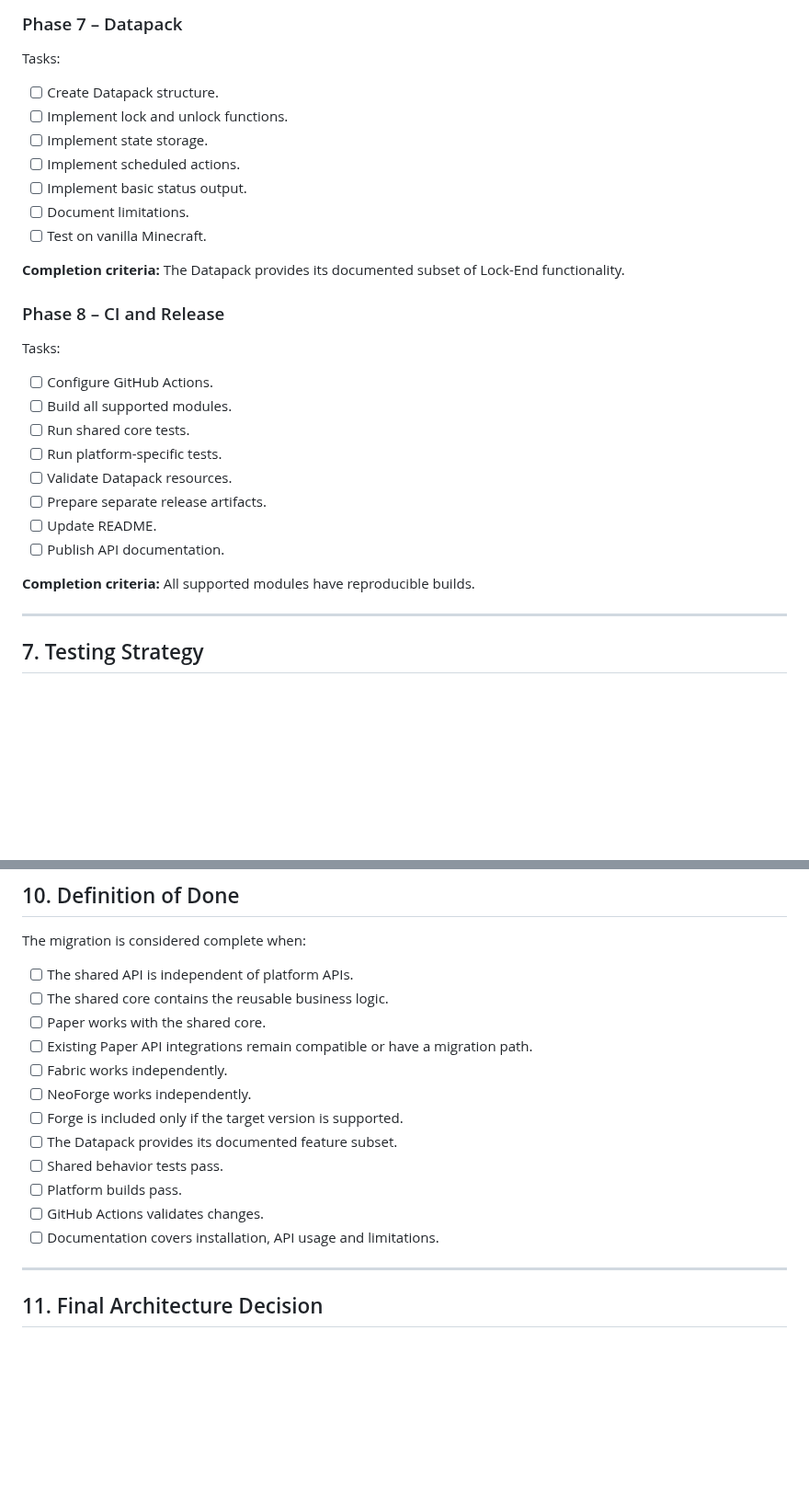
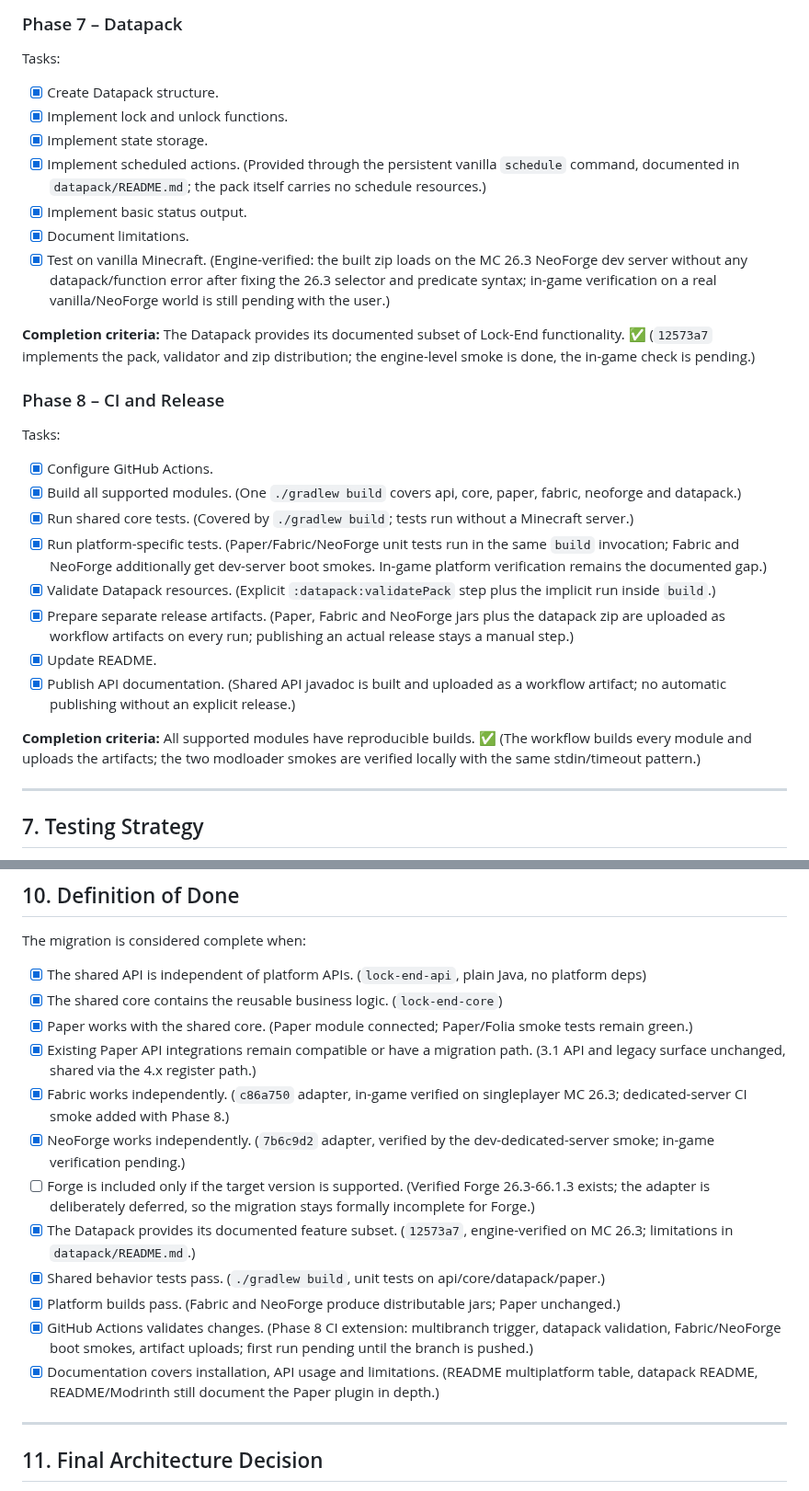
Before and after one commit to vwtfafa/lock-end, a Markdown page: feature/multiplatform-core.md, 2 parts joined by grey strips. Shown at 92% size. Rendered like a GitHub page; blank space fills up the shorter version.

Commit message:
docs(migration): tick the phase 7 and 8 tasks and update the agent instructions
Housekeeping for feature/multiplatform-core.md and AGENTS.md.

- Plan: Phase 7 task checkboxes are now ticked with verification notes
  (the datapack commit 12573a7 shipped the code but missed the plan tick;
  scheduled actions go through the documented vanilla schedule command;
  the vanilla test note distinguishes the engine-level smoke from the
  still-pending in-game check). Phase 8 is ticked with the CI additions -
  multibranch trigger, explicit datapack validation, separate release
  artifact uploads, shared API javadoc, Fabric/NeoForge boot smokes -
  while publishing releases stays manual.
- Definition of Done: every check is marked with the evidence except
  Forge, which stays open on purpose (compatibility confirmed, adapter
  deliberately deferred, so the migration formally remains incomplete
  for Forge).
- AGENTS.md: the architecture paragraph now describes the implemented
  state (Fabric adapter, NeoForge adapter with the lockend id and the
  EntityTravelToDimensionEvent veto, datapack with its limitations
  pointer) instead of listing NeoForge/datapack as future phases; the
  "do not assume implemented" rule now only applies to Forge.

- Verified: markdown-only change.

```diff
--- a/feature/multiplatform-core.md
+++ b/feature/multiplatform-core.md
@@ -426,30 +426,30 @@ Tasks:
 
 Tasks:
 
-- [ ] Create Datapack structure.
-- [ ] Implement lock and unlock functions.
-- [ ] Implement state storage.
-- [ ] Implement scheduled actions.
-- [ ] Implement basic status output.
-- [ ] Document limitations.
-- [ ] Test on vanilla Minecraft.
+- [x] Create Datapack structure.
+- [x] Implement lock and unlock functions.
+- [x] Implement state storage.
+- [x] Implement scheduled actions. (Provided through the persistent vanilla `schedule` command, documented in `datapack/README.md`; the pack itself carries no schedule resources.)
+- [x] Implement basic status output.
+- [x] Document limitations.
+- [x] Test on vanilla Minecraft. (Engine-verified: the built zip loads on the MC 26.3 NeoForge dev server without any datapack/function error after fixing the 26.3 selector and predicate syntax; in-game verification on a real vanilla/NeoForge world is still pending with the user.)
 
-**Completion criteria:** The Datapack provides its documented subset of Lock-End functionality.
+**Completion criteria:** The Datapack provides its documented subset of Lock-End functionality. ✅ (`12573a7` implements the pack, validator and zip distribution; the engine-level smoke is done, the in-game check is pending.)
 
 ### Phase 8 – CI and Release
 
 Tasks:
 
-- [ ] Configure GitHub Actions.
-- [ ] Build all supported modules.
-- [ ] Run shared core tests.
-- [ ] Run platform-specific tests.
-- [ ] Validate Datapack resources.
-- [ ] Prepare separate release artifacts.
-- [ ] Update README.
-- [ ] Publish API documentation.
+- [x] Configure GitHub Actions.
+- [x] Build all supported modules. (One `./gradlew build` covers api, core, paper, fabric, neoforge and datapack.)
+- [x] Run shared core tests. (Covered by `./gradlew build`; tests run without a Minecraft server.)
+- [x] Run platform-specific tests. (Paper/Fabric/NeoForge unit tests run in the same `build` invocation; Fabric and NeoForge additionally get dev-server boot smokes. In-game platform verification remains the documented gap.)
+- [x] Validate Datapack resources. (Explicit `:datapack:validatePack` step plus the implicit run inside `build`.)
+- [x] Prepare separate release artifacts. (Paper, Fabric and NeoForge jars plus the datapack zip are uploaded as workflow artifacts on every run; publishing an actual release stays a manual step.)
+- [x] Update README.
+- [x] Publish API documentation. (Shared API javadoc is built and uploaded as a workflow artifact; no automatic publishing without an explicit release.)
 
-**Completion criteria:** All supported modules have reproducible builds.
+**Completion criteria:** All supported modules have reproducible builds. ✅ (The workflow builds every module and uploads the artifacts; the two modloader smokes are verified locally with the same stdin/timeout pattern.)
 
 ---
 
@@ -540,18 +540,18 @@ Suggested commit sequence:
 
 The migration is considered complete when:
 
-- [ ] The shared API is independent of platform APIs.
-- [ ] The shared core contains the reusable business logic.
-- [ ] Paper works with the shared core.
-- [ ] Existing Paper API integrations remain compatible or have a migration path.
-- [ ] Fabric works independently.
-- [ ] NeoForge works independently.
-- [ ] Forge is included only if the target version is supported.
-- [ ] The Datapack provides its documented feature subset.
-- [ ] Shared behavior tests pass.
-- [ ] Platform builds pass.
-- [ ] GitHub Actions validates changes.
-- [ ] Documentation covers installation, API usage and limitations.
+- [x] The shared API is independent of platform APIs. (`lock-end-api`, plain Java, no platform deps)
+- [x] The shared core contains the reusable business logic. (`lock-end-core`)
+- [x] Paper works with the shared core. (Paper module connected; Paper/Folia smoke tests remain green.)
+- [x] Existing Paper API integrations remain compatible or have a migration path. (3.1 API and legacy surface unchanged, shared via the 4.x register path.)
+- [x] Fabric works independently. (`c86a750` adapter, in-game verified on singleplayer MC 26.3; dedicated-server CI smoke added with Phase 8.)
+- [x] NeoForge works independently. (`7b6c9d2` adapter, verified by the dev-dedicated-server smoke; in-game verification pending.)
+- [ ] Forge is included only if the target version is supported. (Verified Forge 26.3-66.1.3 exists; the adapter is deliberately deferred, so the migration stays formally incomplete for Forge.)
+- [x] The Datapack provides its documented feature subset. (`12573a7`, engine-verified on MC 26.3; limitations in `datapack/README.md`.)
+- [x] Shared behavior tests pass. (`./gradlew build`, unit tests on api/core/datapack/paper.)
+- [x] Platform builds pass. (Fabric and NeoForge produce distributable jars; Paper unchanged.)
+- [x] GitHub Actions validates changes. (Phase 8 CI extension: multibranch trigger, datapack validation, Fabric/NeoForge boot smokes, artifact uploads; first run pending until the branch is pushed.)
+- [x] Documentation covers installation, API usage and limitations. (README multiplatform table, datapack README, README/Modrinth still document the Paper plugin in depth.)
 
 ---
 
```
Also changed, not shown: AGENTS.md (+10 -4 lines).
